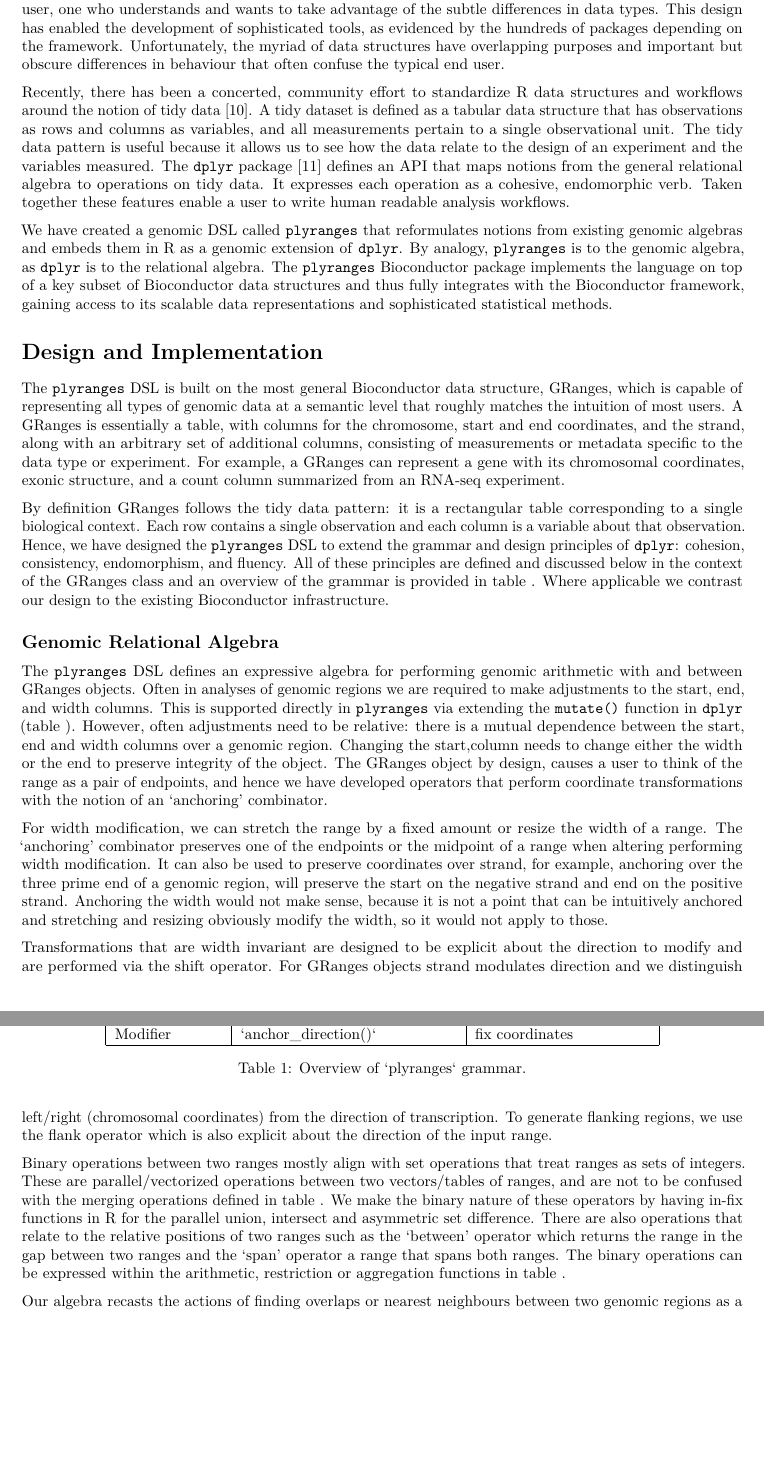
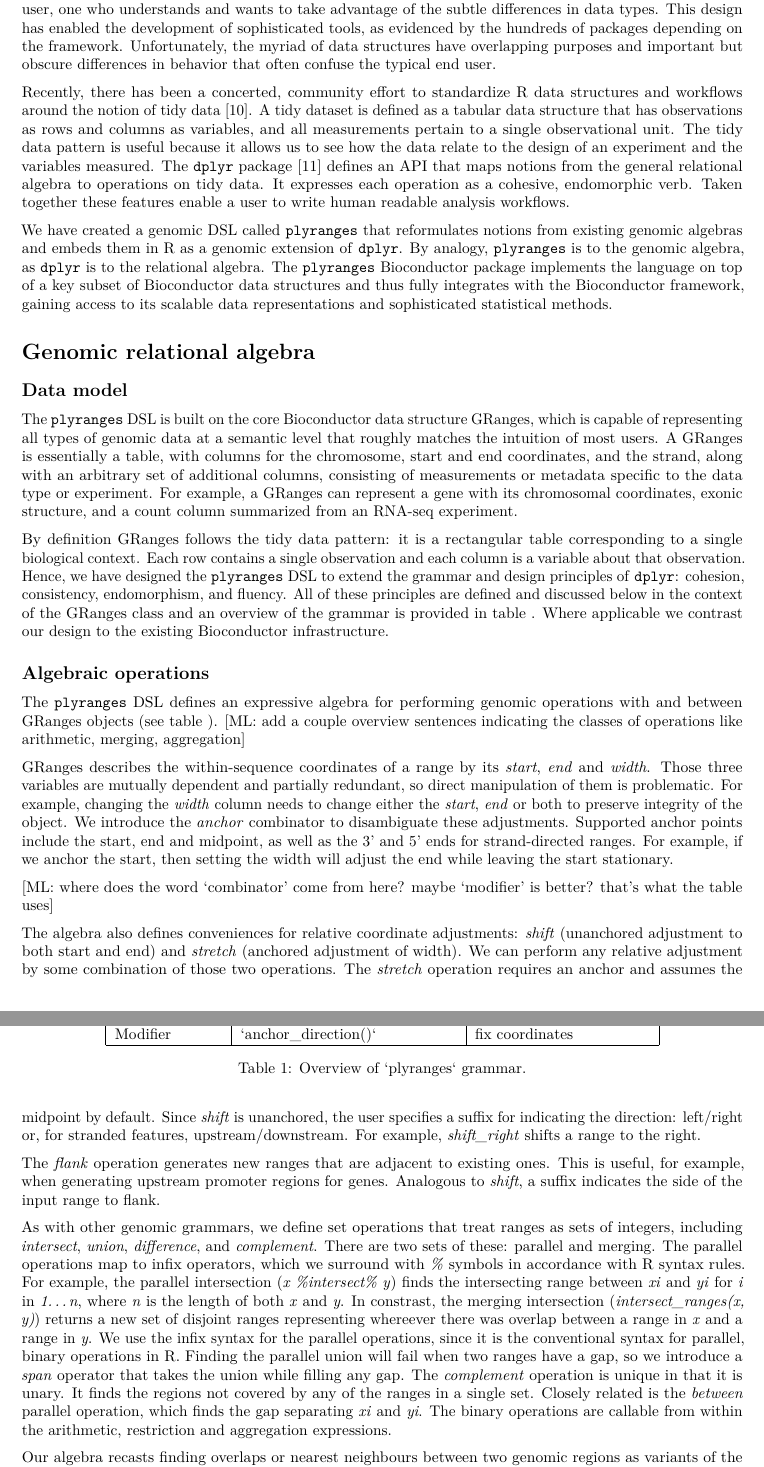
Before and after one commit to sa-lee/plyranges-paper, an R Markdown document (paper.Rmd): two parts of pages 2 and 3 of 9, joined at a grey line, cut so that both start at the same text, the shorter picture padded with empty space. Rendered offline with R 4.5, knitr and Pandoc, then LaTeX, with nearby package versions; drawn as R Markdown's standard PDF in place of the format the file asks for; some code elsewhere in the file could not run offline.

Commit message:
rework of algebra part

```diff
--- a/paper.Rmd
+++ b/paper.Rmd
@@ -105,7 +105,7 @@ advantage of the subtle differences in data types. This design has
 enabled the development of sophisticated tools, as evidenced by the
 hundreds of packages depending on the framework. Unfortunately, the
 myriad of data structures have overlapping purposes and important but
-obscure differences in behaviour that often confuse the typical end
+obscure differences in behavior that often confuse the typical end
 user.
 
 Recently, there has been a concerted, community effort to standardize
@@ -131,9 +131,11 @@ with the Bioconductor framework, gaining access to its scalable data
 representations and sophisticated statistical methods.
 
 
-# Design and Implementation
+# Genomic relational algebra
 
-The `plyranges` DSL is built on the most general Bioconductor data structure,
+## Data model
+
+The `plyranges` DSL is built on the core Bioconductor data structure
 GRanges, which is capable of
 representing all types of genomic data at a semantic level that
 roughly matches the intuition of most users.  A GRanges is essentially
@@ -186,49 +188,62 @@ Operation Type & Verb &  Description \\
 \caption{Overview of `plyranges` grammar.}
 \end{table}
 
-## Genomic Relational Algebra
+## Algebraic operations
 
-The `plyranges` DSL defines an expressive algebra for performing genomic
-arithmetic with and between GRanges objects. Often in analyses of
-genomic regions we are required to make adjustments to the start, end,
-and width columns. This is supported directly in `plyranges` via extending
-the `mutate()` function in `dplyr` (table \ref{tab:grammar}).
-However, often adjustments
-need to be relative: there is a mutual dependence between the start, end and
-width columns over a genomic region. Changing the start,column needs to change
-either the width or the end to preserve integrity of the object. The GRanges
-object by design, causes a user to think of the range as a pair of endpoints,
-and hence we have developed operators that perform coordinate transformations with
-the notion of an 'anchoring' combinator.
+The `plyranges` DSL defines an expressive algebra for performing
+genomic operations with and between GRanges objects (see table
+\ref{tab:grammar}). [ML: add a couple overview sentences indicating the
+classes of operations like arithmetic, merging, aggregation]
 
-For width modification, we can stretch the range by a fixed amount or
-resize the width of a range. The 'anchoring' combinator preserves one of the
-endpoints or the  midpoint of a range when altering performing
-width modification. It can also be used to preserve coordinates over strand,
-for example, anchoring over the three prime end of a genomic region, will
-preserve the start on the negative strand and end on the positive strand.
-Anchoring the width would not make sense, because it is not a point that can be
-intuitively anchored and stretching and resizing obviously modify the width,
-so it would not apply to those.
+GRanges describes the within-sequence coordinates of a range by its
+_start_, _end_ and _width_. Those three variables are mutually
+dependent and partially redundant, so direct manipulation of them is
+problematic. For example, changing the _width_ column needs to change
+either the _start_, _end_ or both to preserve integrity of the
+object. We introduce the _anchor_ combinator to disambiguate these
+adjustments. Supported anchor points include the start, end and
+midpoint, as well as the 3' and 5' ends for strand-directed
+ranges. For example, if we anchor the start, then setting the width
+will adjust the end while leaving the start stationary.
 
-Transformations that are width invariant are designed to be explicit
-about the direction to modify and are performed via the shift operator.
-For GRanges objects strand modulates direction and we distinguish left/right
-(chromosomal coordinates) from the direction of transcription. To generate
-flanking regions, we use the flank operator which is also explicit about the
-direction of the input range.
+[ML: where does the word 'combinator' come from here? maybe 'modifier'
+ is better? that's what the table uses]
 
-Binary operations between two ranges mostly align with set
-operations that treat ranges as sets of integers. These are
-parallel/vectorized operations between two vectors/tables of
-ranges, and are not to be confused with the merging
-operations defined in table \ref{tab:grammar}. We make the binary nature of
-these operators
-by having in-fix functions in R for the parallel union, intersect and
-asymmetric set difference. There are also operations that relate to the
-relative positions of two ranges such as the 'between' operator which
-returns the range in the gap between two ranges and the 'span' operator
-a range that spans both ranges. The binary operations can be expressed within
-the arithmetic, restriction or aggregation functions in table \ref{tab:grammar}.
+The algebra also defines conveniences for relative coordinate
+adjustments: _shift_ (unanchored adjustment to both start and end) and
+_stretch_ (anchored adjustment of width). We can perform any relative
+adjustment by some combination of those two operations.  The _stretch_
+operation requires an anchor and assumes the midpoint by
+default. Since _shift_ is unanchored, the user specifies a suffix for
+indicating the direction: left/right or, for stranded features,
+upstream/downstream. For example, _shift\_right_ shifts a range to the
+right.
 
-Our algebra recasts the actions of finding overlaps or nearest neighbours
+The _flank_ operation generates new ranges that are adjacent to
+existing ones. This is useful, for example, when generating upstream
+promoter regions for genes. Analogous to _shift_, a suffix indicates
+the side of the input range to flank.
+
+As with other genomic grammars, we define set operations that treat
+ranges as sets of integers, including _intersect_, _union_,
+_difference_, and _complement_. There are two sets of these: parallel
+and merging. The parallel operations map to infix operators, which we
+surround with _%_ symbols in accordance with R syntax rules.  For
+example, the parallel intersection (_x %intersect% y_) finds the
+intersecting range between _xi_ and _yi_ for _i_ in _1...n_, where _n_
+is the length of both _x_ and _y_. In constrast, the merging
+intersection (_intersect\_ranges(x, y)_) returns a new set of disjoint
+ranges representing whereever there was overlap between a range in _x_
+and a range in _y_. We use the infix syntax for the parallel
+operations, since it is the conventional syntax for parallel, binary
+operations in R. Finding the parallel union will fail when two ranges
+have a gap, so we introduce a _span_ operator that takes the union
+while filling any gap. The _complement_ operation is unique in that it
+is unary. It finds the regions not covered by any of the ranges in a
+single set. Closely related is the _between_ parallel operation, which
+finds the gap separating _xi_ and _yi_. The binary operations are
+callable from within the arithmetic, restriction and aggregation
+expressions.
+
+Our algebra recasts finding overlaps or nearest neighbours between two
+genomic regions as variants of the relational join operator. A join
```
Also changed, not shown: paper.Rmd (47 more changed lines).
